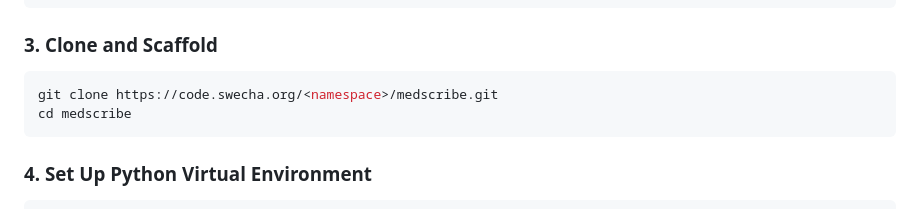
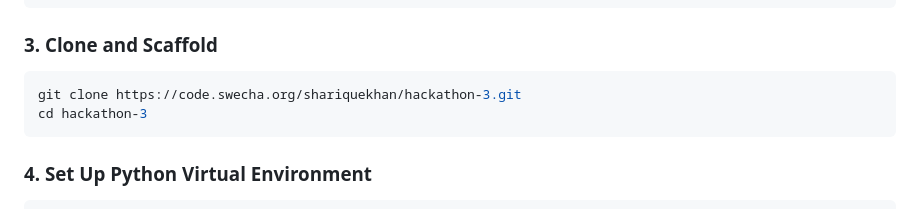
Before and after one commit to sharique-khan-16/medscribe-deploy, a Markdown page: README.md, the part around the change. GitHub-like rendering.

Commit message:
docs: update clone URL in README.md

````diff
--- a/README.md
+++ b/README.md
@@ -73,8 +73,8 @@ ollama pull phi3.5:mini
 
 ### 3. Clone and Scaffold
 ```bash
-git clone https://code.swecha.org/<namespace>/medscribe.git
-cd medscribe
+git clone https://code.swecha.org/shariquekhan/hackathon-3.git
+cd hackathon-3
 ```
 
 ### 4. Set Up Python Virtual Environment
````
